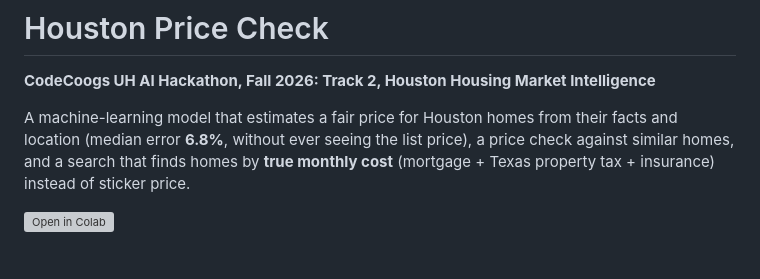
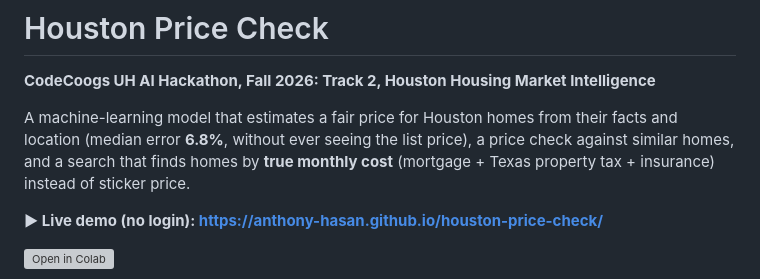
Before and after one commit to anthony-hasan/houston-price-check, a Markdown page: README.md, the part around the change. GitHub-like rendering; blank space fills up the shorter version; grey boxes are pictures that could not be loaded.

Commit message:
Link the live GitHub Pages demo from the README
Co-Authored-By: Claude Opus 5.5 <noreply@anthropic.com>

```diff
--- a/README.md
+++ b/README.md
@@ -5,6 +5,8 @@
 A machine-learning model that estimates a fair price for Houston homes from their facts and location
 (median error **6.8%**, without ever seeing the list price), a price check against similar homes, and a
 search that finds homes by **true monthly cost** (mortgage + Texas property tax + insurance) instead of sticker price.
+
+**▶ Live demo (no login): https://anthony-hasan.github.io/houston-price-check/**
 
 [![Open in Colab](https://colab.research.google.com/assets/colab-badge.svg)](https://colab.research.google.com/github/anthony-hasan/houston-price-check/blob/main/houston_housing_track2.ipynb)
 
```
